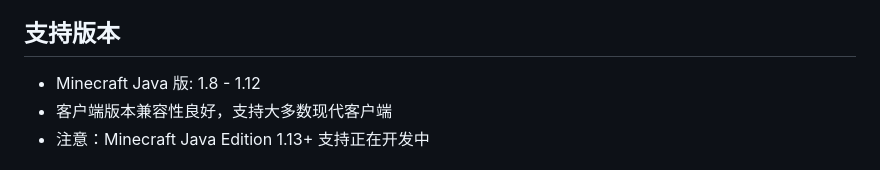
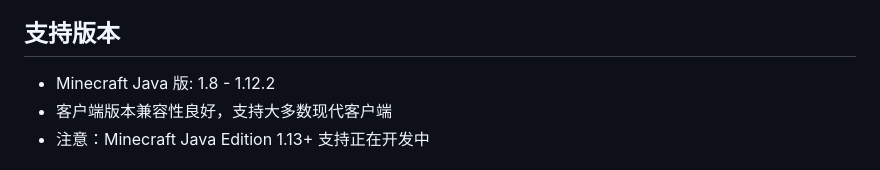
Before and after one commit to x7780/suishen-wifi, a Markdown page: 我的世界服务端/README.md, the part around the change. Drawn GitHub-style.

```diff
--- a/我的世界服务端/README.md
+++ b/我的世界服务端/README.md
@@ -8,7 +8,7 @@
 
 ## 支持版本
 
-- Minecraft Java 版: 1.8 - 1.12
+- Minecraft Java 版: 1.8 - 1.12.2
 - 客户端版本兼容性良好，支持大多数现代客户端
 - 注意：Minecraft Java Edition 1.13+ 支持正在开发中
 
```
